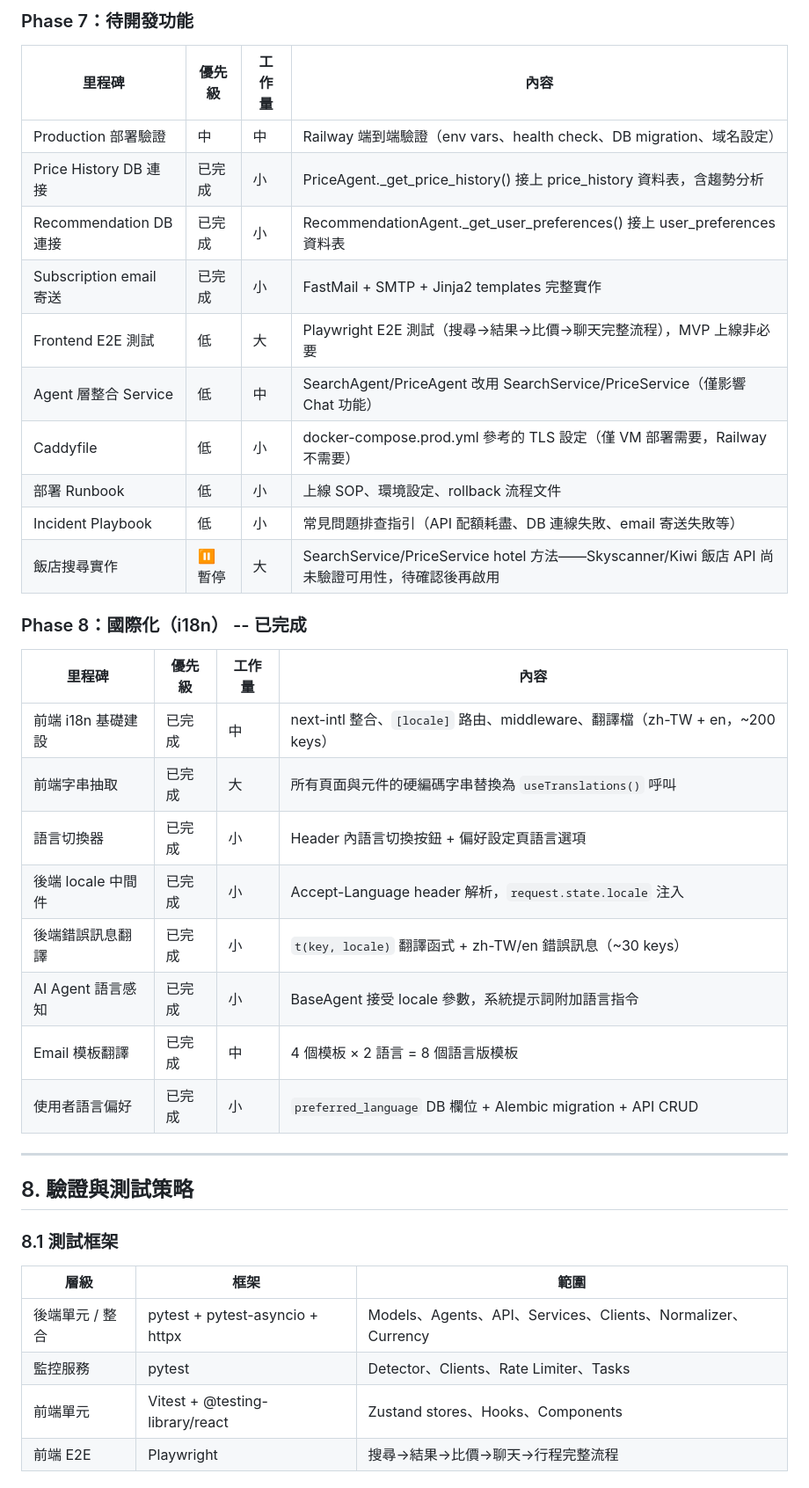
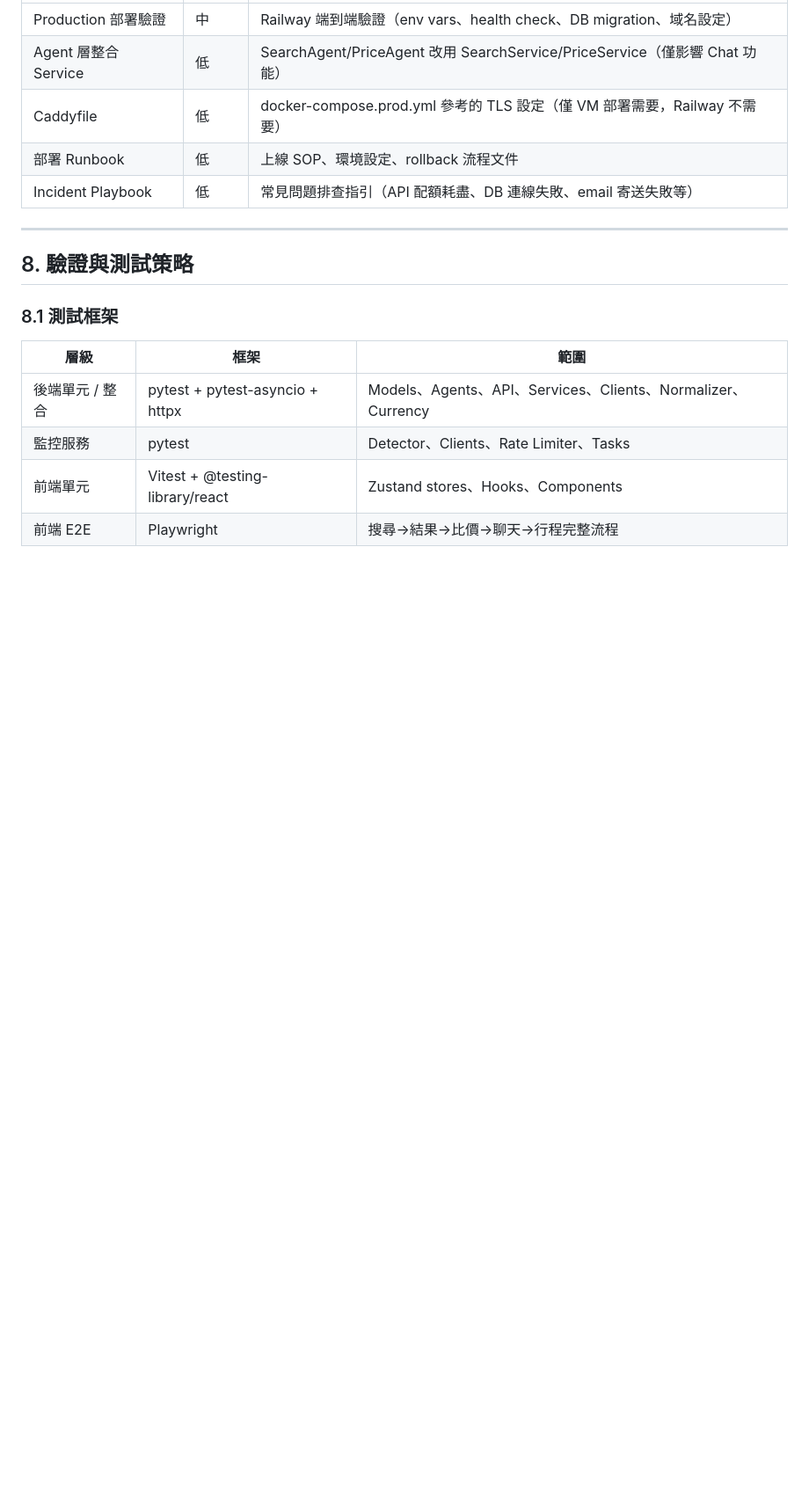
Before and after one commit to woodrow-shen/travel-ai, a Markdown page: docs/PRD.md, the part around one of its changes. Shown at 88% size. Drawn GitHub-style; blank space fills up the shorter version.

```diff
--- a/docs/PRD.md
+++ b/docs/PRD.md
@@ -698,30 +716,8 @@ RapidAPI 免費額度（每月）：Skyscanner 50 次、Kiwi 120 次、Google Fl
-### Phase 7：待開發功能
-
-| 里程碑 | 優先級 | 工作量 | 內容 |
-|---|---|---|---|
-| Production 部署驗證 | 中 | 中 | Railway 端到端驗證（env vars、health check、DB migration、域名設定） |
-| Price History DB 連接 | 已完成 | 小 | PriceAgent._get_price_history() 接上 price_history 資料表，含趨勢分析 |
-| Recommendation DB 連接 | 已完成 | 小 | RecommendationAgent._get_user_preferences() 接上 user_preferences 資料表 |
-| Subscription email 寄送 | 已完成 | 小 | FastMail + SMTP + Jinja2 templates 完整實作 |
-| Frontend E2E 測試 | 低 | 大 | Playwright E2E 測試（搜尋→結果→比價→聊天完整流程），MVP 上線非必要 |
-| Agent 層整合 Service | 低 | 中 | SearchAgent/PriceAgent 改用 SearchService/PriceService（僅影響 Chat 功能） |
-| Caddyfile | 低 | 小 | docker-compose.prod.yml 參考的 TLS 設定（僅 VM 部署需要，Railway 不需要） |
-| 部署 Runbook | 低 | 小 | 上線 SOP、環境設定、rollback 流程文件 |
-| Incident Playbook | 低 | 小 | 常見問題排查指引（API 配額耗盡、DB 連線失敗、email 寄送失敗等） |
-| 飯店搜尋實作 | ⏸️ 暫停 | 大 | SearchService/PriceService hotel 方法——Skyscanner/Kiwi 飯店 API 尚未驗證可用性，待確認後再啟用 |
-
-### Phase 8：國際化（i18n） -- 已完成
-
-| 里程碑 | 優先級 | 工作量 | 內容 |
-|---|---|---|---|
-| 前端 i18n 基礎建設 | 已完成 | 中 | next-intl 整合、`[locale]` 路由、middleware、翻譯檔（zh-TW + en，~200 keys） |
-| 前端字串抽取 | 已完成 | 大 | 所有頁面與元件的硬編碼字串替換為 `useTranslations()` 呼叫 |
-| 語言切換器 | 已完成 | 小 | Header 內語言切換按鈕 + 偏好設定頁語言選項 |
-| 後端 locale 中間件 | 已完成 | 小 | Accept-Language header 解析，`request.state.locale` 注入 |
-| 後端錯誤訊息翻譯 | 已完成 | 小 | `t(key, locale)` 翻譯函式 + zh-TW/en 錯誤訊息（~30 keys） |
-| AI Agent 語言感知 | 已完成 | 小 | BaseAgent 接受 locale 參數，系統提示詞附加語言指令 |
-| Email 模板翻譯 | 已完成 | 中 | 4 個模板 × 2 語言 = 8 個語言版模板 |
-| 使用者語言偏好 | 已完成 | 小 | `preferred_language` DB 欄位 + Alembic migration + API CRUD |
+| Production 部署驗證 | 中 | Railway 端到端驗證（env vars、health check、DB migration、域名設定） |
+| Agent 層整合 Service | 低 | SearchAgent/PriceAgent 改用 SearchService/PriceService（僅影響 Chat 功能） |
+| Caddyfile | 低 | docker-compose.prod.yml 參考的 TLS 設定（僅 VM 部署需要，Railway 不需要） |
+| 部署 Runbook | 低 | 上線 SOP、環境設定、rollback 流程文件 |
+| Incident Playbook | 低 | 常見問題排查指引（API 配額耗盡、DB 連線失敗、email 寄送失敗等） |
 
 ---
 
```
Also changed, not shown: other parts of docs/PRD.md (+87 -69 lines), docs/PROJECT_STATUS.md (+10 -6 lines).
